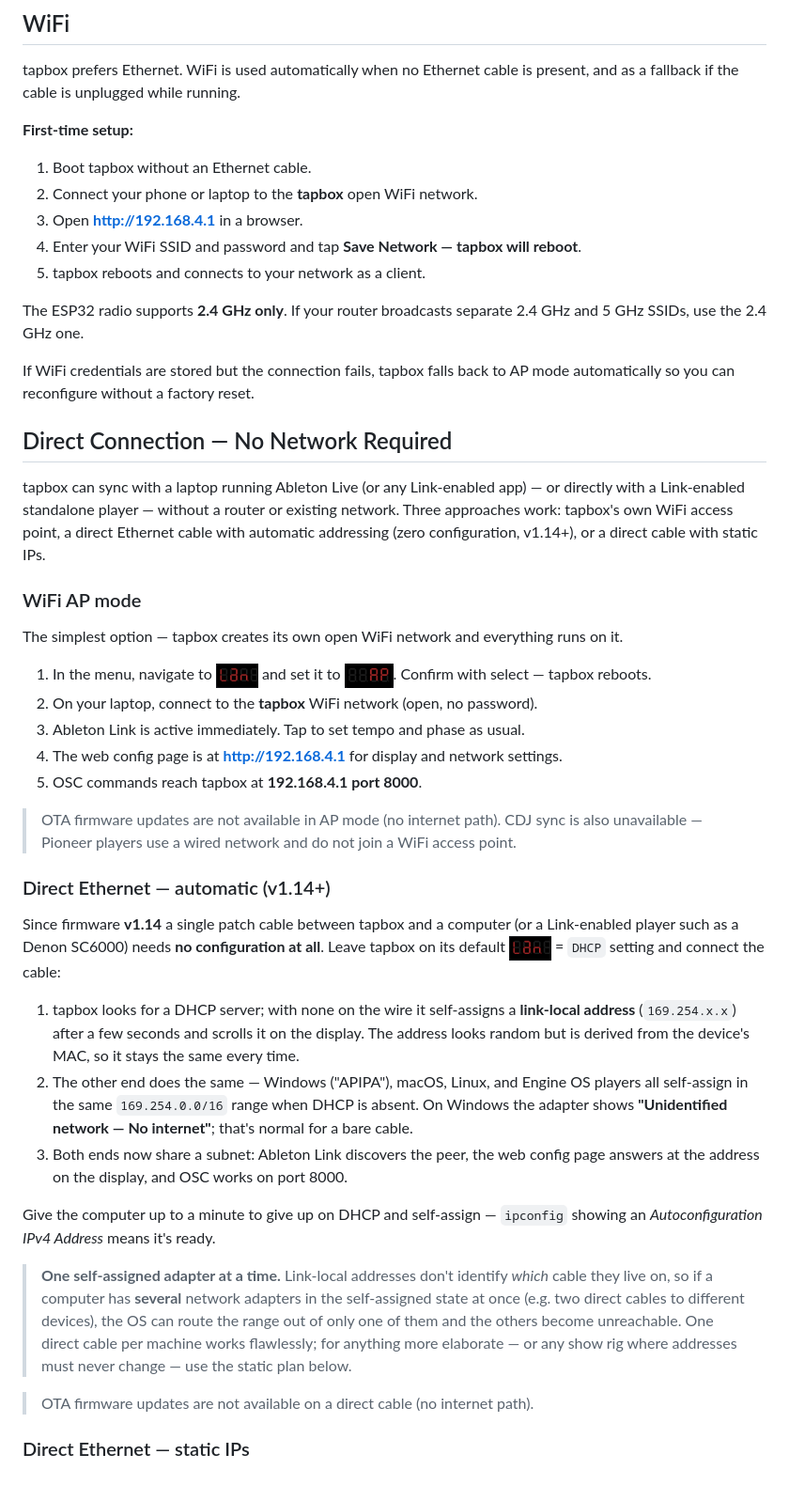
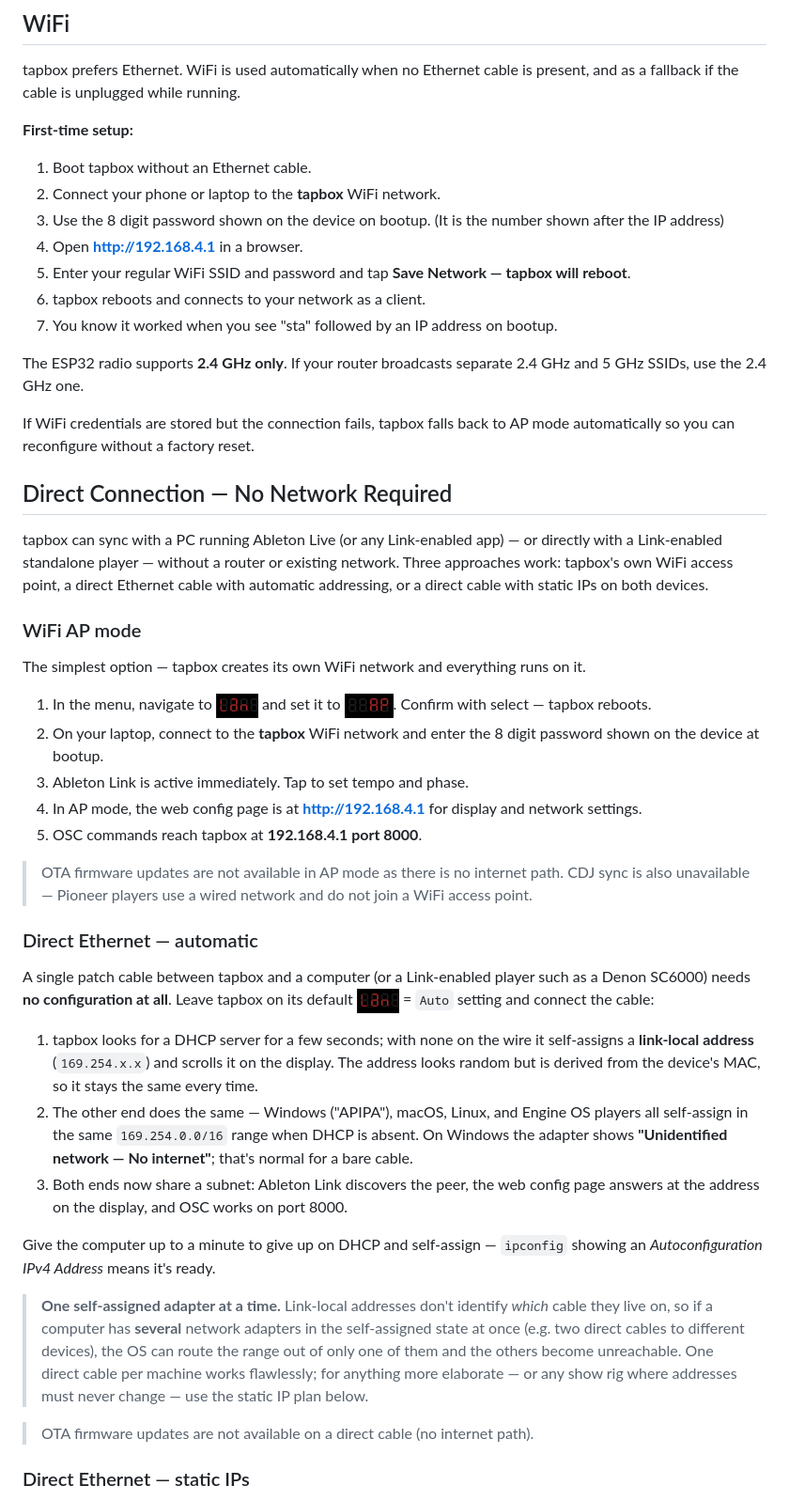
Before and after one commit to dinther/tapbox, a Markdown page: README.md, the part around one of its changes. Shown at 94% size. Drawn GitHub-style.

Commit message:
Revise tapbox connection instructions in README
Updated instructions for connecting to tapbox WiFi and clarified Ethernet connection methods. Adjusted wording for consistency and clarity throughout the README.

```diff
--- a/README.md
+++ b/README.md
@@ -127,10 +127,12 @@ tapbox prefers Ethernet. WiFi is used automatically when no Ethernet cable is pr
 **First-time setup:**
 
 1. Boot tapbox without an Ethernet cable.
-2. Connect your phone or laptop to the **tapbox** open WiFi network.
-3. Open **http://192.168.4.1** in a browser.
-4. Enter your WiFi SSID and password and tap **Save Network — tapbox will reboot**.
-5. tapbox reboots and connects to your network as a client.
+2. Connect your phone or laptop to the **tapbox** WiFi network.
+3. Use the 8 digit password shown on the device on bootup. (It is the number shown after the IP address)
+4. Open **http://192.168.4.1** in a browser.
+5. Enter your regular WiFi SSID and password and tap **Save Network — tapbox will reboot**.
+6. tapbox reboots and connects to your network as a client.
+7. You know it worked when you see "sta" followed by an IP address on bootup.
 
 The ESP32 radio supports **2.4 GHz only**. If your router broadcasts separate 2.4 GHz and 5 GHz SSIDs, use the 2.4 GHz one.
 
@@ -138,31 +140,31 @@ If WiFi credentials are stored but the connection fails, tapbox falls back to AP
 
 ## Direct Connection — No Network Required
 
-tapbox can sync with a laptop running Ableton Live (or any Link-enabled app) — or directly with a Link-enabled standalone player — without a router or existing network. Three approaches work: tapbox's own WiFi access point, a direct Ethernet cable with automatic addressing (zero configuration, v1.14+), or a direct cable with static IPs.
+tapbox can sync with a PC running Ableton Live (or any Link-enabled app) — or directly with a Link-enabled standalone player — without a router or existing network. Three approaches work: tapbox's own WiFi access point, a direct Ethernet cable with automatic addressing, or a direct cable with static IPs on both devices.
 
 ### WiFi AP mode
 
-The simplest option — tapbox creates its own open WiFi network and everything runs on it.
+The simplest option — tapbox creates its own WiFi network and everything runs on it.
 
 1. In the menu, navigate to <img src="docs/menu_glyph_lan.png" alt="Lan." height="26" valign="middle"> and set it to <img src="docs/menu_value_ap.png" alt="  AP" height="26" valign="middle">. Confirm with select — tapbox reboots.
-2. On your laptop, connect to the **tapbox** WiFi network (open, no password).
-3. Ableton Link is active immediately. Tap to set tempo and phase as usual.
-4. The web config page is at **http://192.168.4.1** for display and network settings.
+2. On your laptop, connect to the **tapbox** WiFi network and enter the 8 digit password shown on the device at bootup.
+3. Ableton Link is active immediately. Tap to set tempo and phase.
+4. In AP mode, the web config page is at **http://192.168.4.1** for display and network settings.
 5. OSC commands reach tapbox at **192.168.4.1 port 8000**.
 
-> OTA firmware updates are not available in AP mode (no internet path). CDJ sync is also unavailable — Pioneer players use a wired network and do not join a WiFi access point.
+> OTA firmware updates are not available in AP mode as there is no internet path. CDJ sync is also unavailable — Pioneer players use a wired network and do not join a WiFi access point.
 
-### Direct Ethernet — automatic (v1.14+)
+### Direct Ethernet — automatic
 
-Since firmware **v1.14** a single patch cable between tapbox and a computer (or a Link-enabled player such as a Denon SC6000) needs **no configuration at all**. Leave tapbox on its default <img src="docs/menu_glyph_lan.png" alt="Lan." height="26" valign="middle"> = `DHCP` setting and connect the cable:
+A single patch cable between tapbox and a computer (or a Link-enabled player such as a Denon SC6000) needs **no configuration at all**. Leave tapbox on its default <img src="docs/menu_glyph_lan.png" alt="Lan." height="26" valign="middle"> = `Auto` setting and connect the cable:
 
-1. tapbox looks for a DHCP server; with none on the wire it self-assigns a **link-local address** (`169.254.x.x`) after a few seconds and scrolls it on the display. The address looks random but is derived from the device's MAC, so it stays the same every time.
+1. tapbox looks for a DHCP server for a few seconds; with none on the wire it self-assigns a **link-local address** (`169.254.x.x`) and scrolls it on the display. The address looks random but is derived from the device's MAC, so it stays the same every time.
 2. The other end does the same — Windows ("APIPA"), macOS, Linux, and Engine OS players all self-assign in the same `169.254.0.0/16` range when DHCP is absent. On Windows the adapter shows **"Unidentified network — No internet"**; that's normal for a bare cable.
 3. Both ends now share a subnet: Ableton Link discovers the peer, the web config page answers at the address on the display, and OSC works on port 8000.
 
 Give the computer up to a minute to give up on DHCP and self-assign — `ipconfig` showing an *Autoconfiguration IPv4 Address* means it's ready.
 
-> **One self-assigned adapter at a time.** Link-local addresses don't identify *which* cable they live on, so if a computer has **several** network adapters in the self-assigned state at once (e.g. two direct cables to different devices), the OS can route the range out of only one of them and the others become unreachable. One direct cable per machine works flawlessly; for anything more elaborate — or any show rig where addresses must never change — use the static plan below.
+> **One self-assigned adapter at a time.** Link-local addresses don't identify *which* cable they live on, so if a computer has **several** network adapters in the self-assigned state at once (e.g. two direct cables to different devices), the OS can route the range out of only one of them and the others become unreachable. One direct cable per machine works flawlessly; for anything more elaborate — or any show rig where addresses must never change — use the static IP plan below.
 
 > OTA firmware updates are not available on a direct cable (no internet path).
 
```
Also changed, not shown: other parts of README.md (+2 -2 lines).
